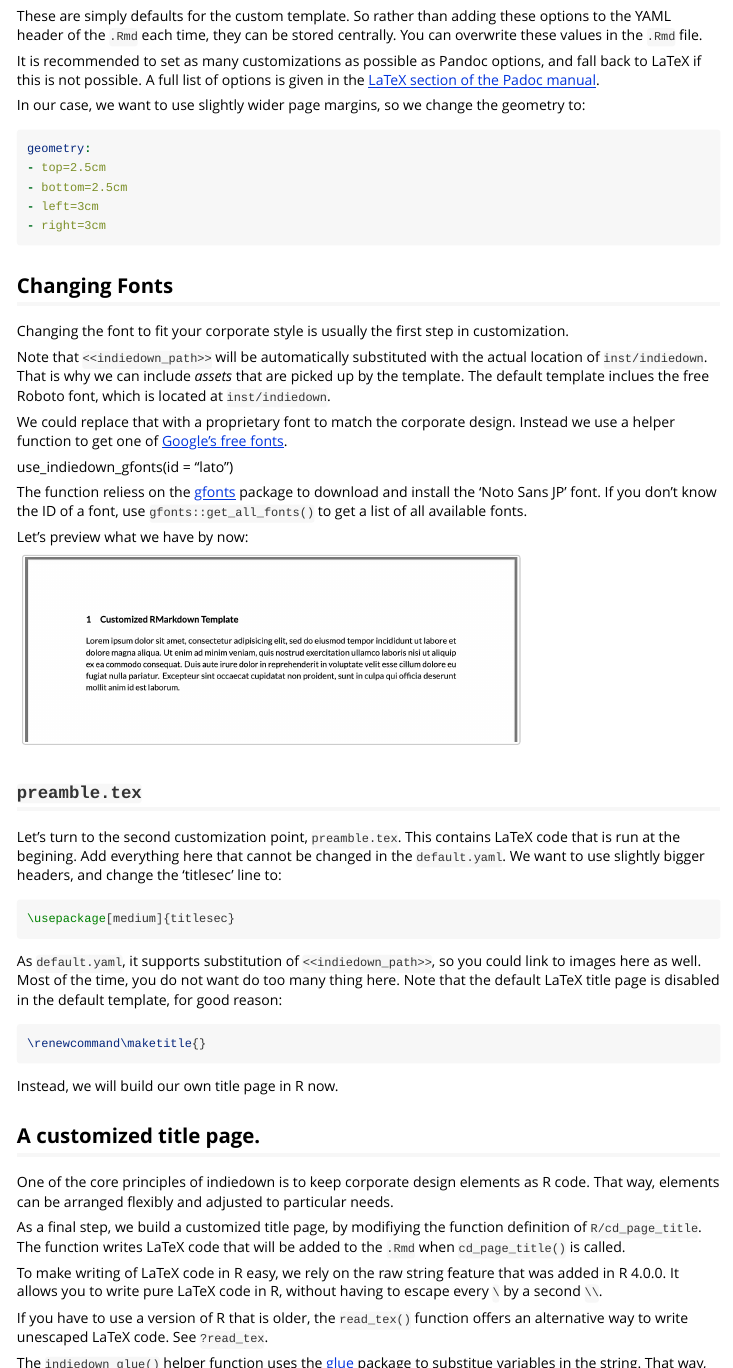
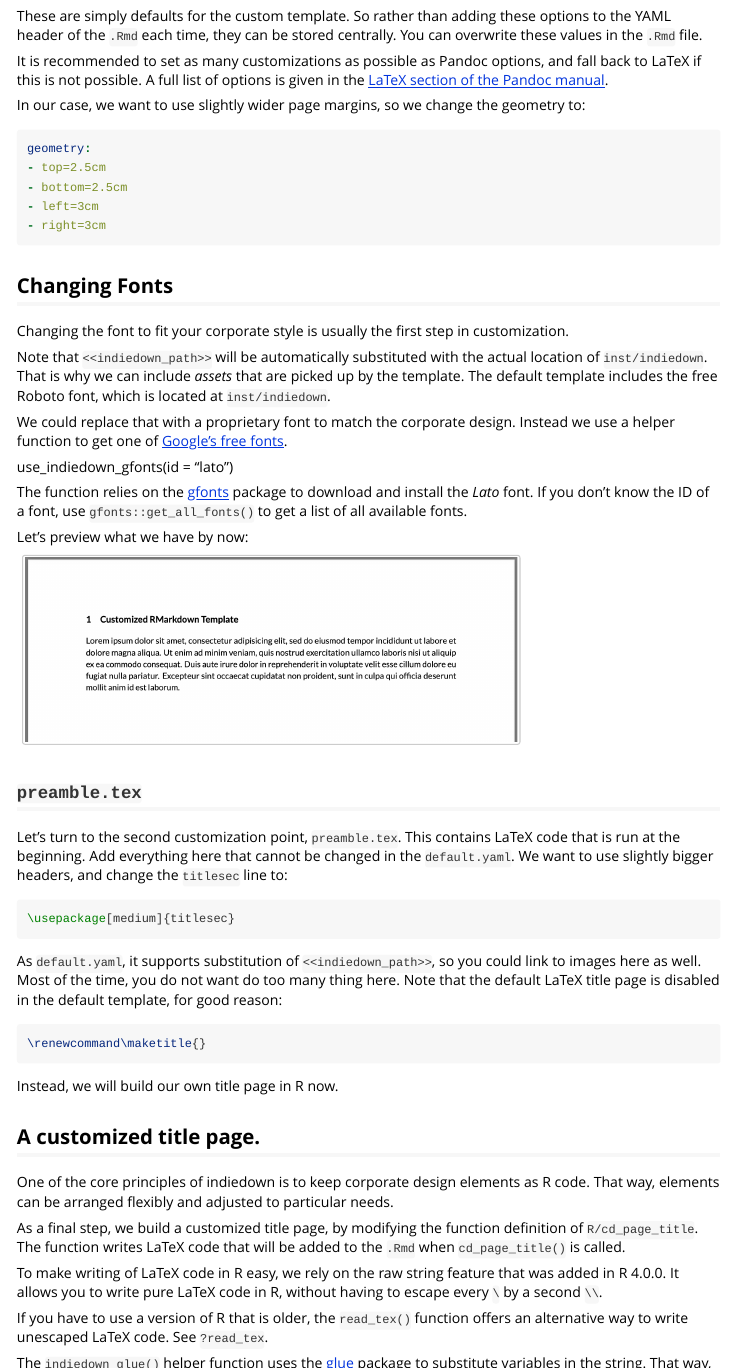
Before and after one commit to cynkra/indiedown, an R Markdown document (vignettes/walkthrough.Rmd): the page in a window 1100 px wide, from 1020 px down, and a second part further down, joined at a grey line. Rendered offline with R 4.5, knitr and Pandoc, with nearby package versions.

Commit message:
spelling

````diff
--- a/vignettes/walkthrough.Rmd
+++ b/vignettes/walkthrough.Rmd
@@ -68,7 +68,7 @@ These are simply defaults for the custom template. So rather than adding these o
 You can overwrite these values in the `.Rmd` file.
 
 It is recommended to set as many customizations as possible as Pandoc options, and fall back to LaTeX if this is not possible.
-A full list of options is given in the [LaTeX section of the Padoc manual](https://pandoc.org/MANUAL.html#variables-for-latex).
+A full list of options is given in the [LaTeX section of the Pandoc manual](https://pandoc.org/MANUAL.html#variables-for-latex).
 
 In our case, we want to use slightly wider page margins, so we change the geometry to:
 
@@ -84,14 +84,14 @@ geometry:
 
 Changing the font to fit your corporate style is usually the first step in customization.
 
-Note that `<<indiedown_path>>` will be automatically substituted with the actual location of `inst/indiedown`. That is why we can include *assets* that are picked up by the template. The default template inclues the free Roboto font, which is located at `inst/indiedown`.
+Note that `<<indiedown_path>>` will be automatically substituted with the actual location of `inst/indiedown`. That is why we can include *assets* that are picked up by the template. The default template includes the free Roboto font, which is located at `inst/indiedown`.
 
 We could replace that with a proprietary font to match the corporate design.
 Instead we use a helper function to get one of [Google's free fonts](https://fonts.google.com).
 
 use_indiedown_gfonts(id = "lato")
 
-The function reliess on the [gfonts](https://CRAN.R-project.org/package=gfonts) package to download and install the 'Noto Sans JP' font.
+The function relies on the [gfonts](https://CRAN.R-project.org/package=gfonts) package to download and install the *Lato* font.
 If you don't know the ID of a font, use `gfonts::get_all_fonts()` to get a list of all available fonts.
 
 Let's preview what we have by now:
@@ -101,7 +101,7 @@ Let's preview what we have by now:
 
 ## `preamble.tex`
 
-Let's turn to the second customization point, `preamble.tex`. This contains LaTeX code that is run at the begining. Add everything here that cannot be changed in the `default.yaml`. We want to use slightly bigger headers, and change the 'titlesec' line to:
+Let's turn to the second customization point, `preamble.tex`. This contains LaTeX code that is run at the beginning. Add everything here that cannot be changed in the `default.yaml`. We want to use slightly bigger headers, and change the `titlesec` line to:
 
 ```tex
 \usepackage[medium]{titlesec}
@@ -120,13 +120,13 @@ Instead, we will build our own title page in R now.
 
 One of the core principles of indiedown is to keep corporate design elements as R code. That way, elements can be arranged flexibly and adjusted to particular needs.
 
-As a final step, we build a customized title page, by modifiying the function definition of `R/cd_page_title`. The function writes LaTeX code that will be added to the `.Rmd` when `cd_page_title()` is called.
+As a final step, we build a customized title page, by modifying the function definition of `R/cd_page_title`. The function writes LaTeX code that will be added to the `.Rmd` when `cd_page_title()` is called.
 
 To make writing of LaTeX code in R easy, we rely on the raw string feature that was added in R 4.0.0. It allows you to write pure LaTeX code in R, without having to escape every `\` by a second `\\`.
 
 If you have to use a version of R that is older, the `read_tex()` function offers an alternative way to write unescaped LaTeX code. See `?read_tex`.
 
-The `indiedown_glue()` helper function uses the [glue](https://CRAN.R-project.org/package=glue) package to substitue variables in the string. That way, variables such as `title` or `subtitle` will be substituted in the LaTeX code.
+The `indiedown_glue()` helper function uses the [glue](https://CRAN.R-project.org/package=glue) package to substitute variables in the string. That way, variables such as `title` or `subtitle` will be substituted in the LaTeX code.
 
 With `indiedown_path_tex()`, you can also refer to the path of `inst/indiedown`, and use assets from the package. In the example, we use this to include a logo. Now, we don't want to use a logo but rather a photography of a beautiful parrot. We download the image from [unsplash.com](https://unsplash.com/photos/gGC63oug3iY) in medium quality and store it in `res/mikhail-vasilyev-gGC63oug3iY-unsplash.jpg`. Then, we change the function definition as follows:
 
````
Also changed, not shown: vignettes/walkthrough.Rmd (4 more changed lines), 1 other file.
